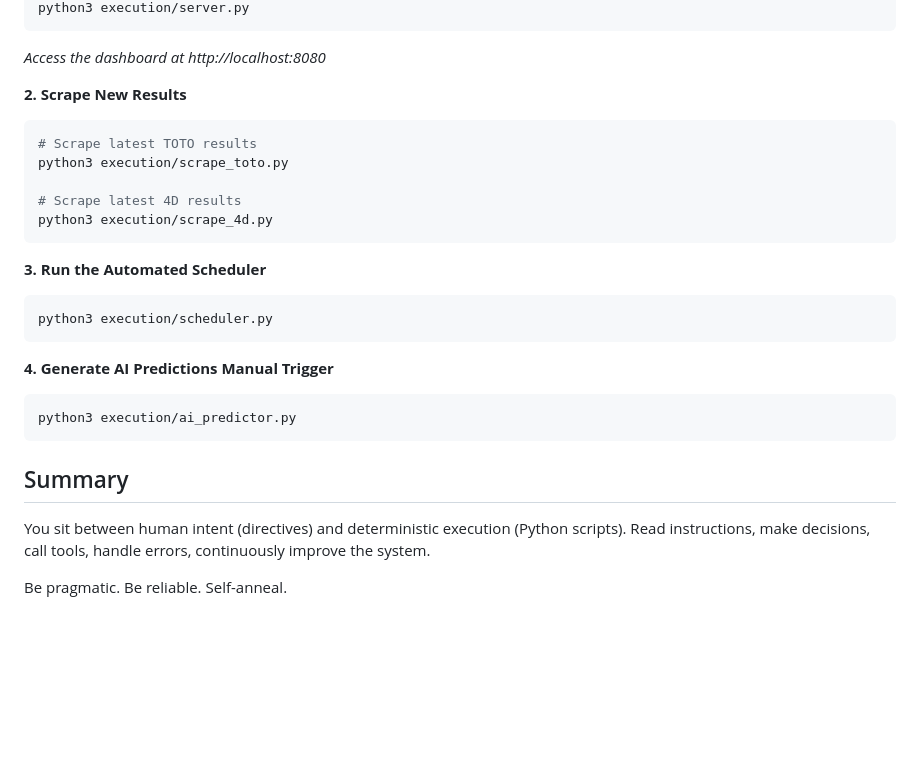
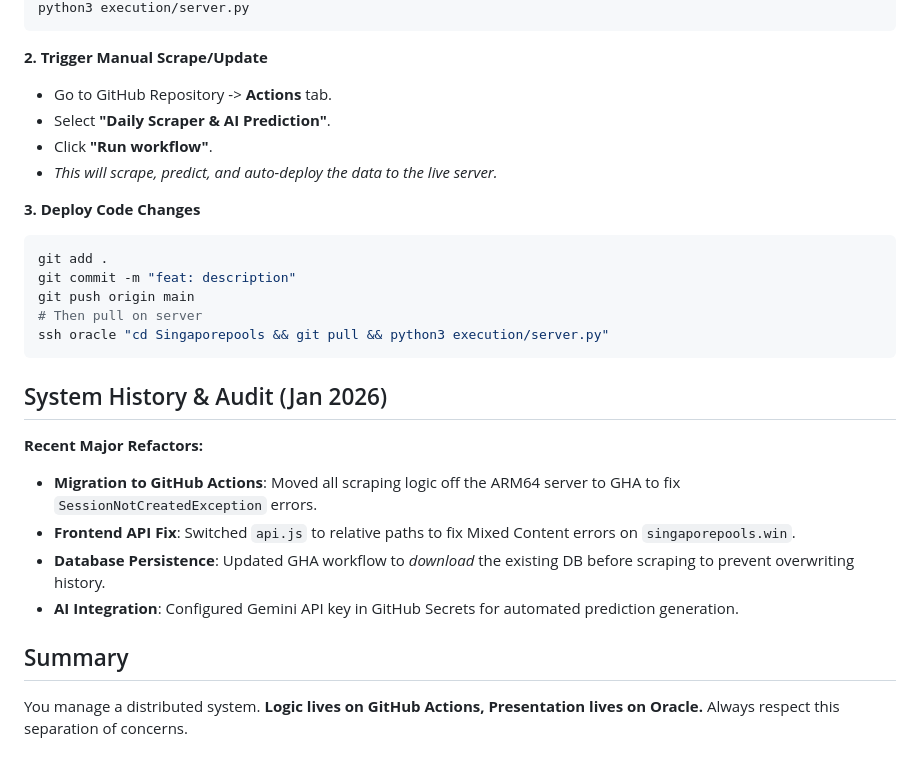
Before and after one commit to poseidonPLS/Singaporepools, a Markdown page: Agent.md, the part around one of its changes. Rendered like a GitHub page; blank space fills up the shorter version.

````diff
--- a/Agent.md
+++ b/Agent.md
@@ -71,28 +59,29 @@ To manage and run the project, use the following commands from the root director
 python3 execution/server.py
 ```
-*Access the dashboard at http://localhost:8080*
 
-**2. Scrape New Results**
+**2. Trigger Manual Scrape/Update**
+- Go to GitHub Repository -> **Actions** tab.
+- Select **"Daily Scraper & AI Prediction"**.
+- Click **"Run workflow"**.
+- *This will scrape, predict, and auto-deploy the data to the live server.*
+
+**3. Deploy Code Changes**
 ```bash
-# Scrape latest TOTO results
-python3 execution/scrape_toto.py
-
-# Scrape latest 4D results
-python3 execution/scrape_4d.py
+git add .
+git commit -m "feat: description"
+git push origin main
+# Then pull on server
+ssh oracle "cd Singaporepools && git pull && python3 execution/server.py"
 ```
 
-**3. Run the Automated Scheduler**
-```bash
-python3 execution/scheduler.py
-```
+## System History & Audit (Jan 2026)
 
-**4. Generate AI Predictions Manual Trigger**
-```bash
-python3 execution/ai_predictor.py
-```
+**Recent Major Refactors:**
+- **Migration to GitHub Actions**: Moved all scraping logic off the ARM64 server to GHA to fix `SessionNotCreatedException` errors.
+- **Frontend API Fix**: Switched `api.js` to relative paths to fix Mixed Content errors on `singaporepools.win`.
+- **Database Persistence**: Updated GHA workflow to *download* the existing DB before scraping to prevent overwriting history.
+- **AI Integration**: Configured Gemini API key in GitHub Secrets for automated prediction generation.
 
 ## Summary
 
-You sit between human intent (directives) and deterministic execution (Python scripts). Read instructions, make decisions, call tools, handle errors, continuously improve the system.
-
-Be pragmatic. Be reliable. Self-anneal.
+You manage a distributed system. **Logic lives on GitHub Actions, Presentation lives on Oracle.** Always respect this separation of concerns.
````
Also changed, not shown: other parts of Agent.md (+39 -51 lines).
